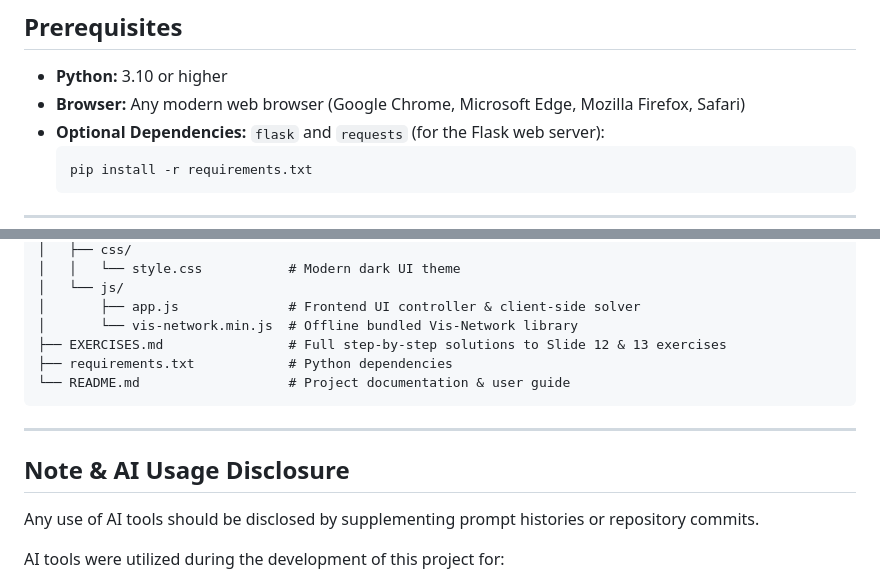
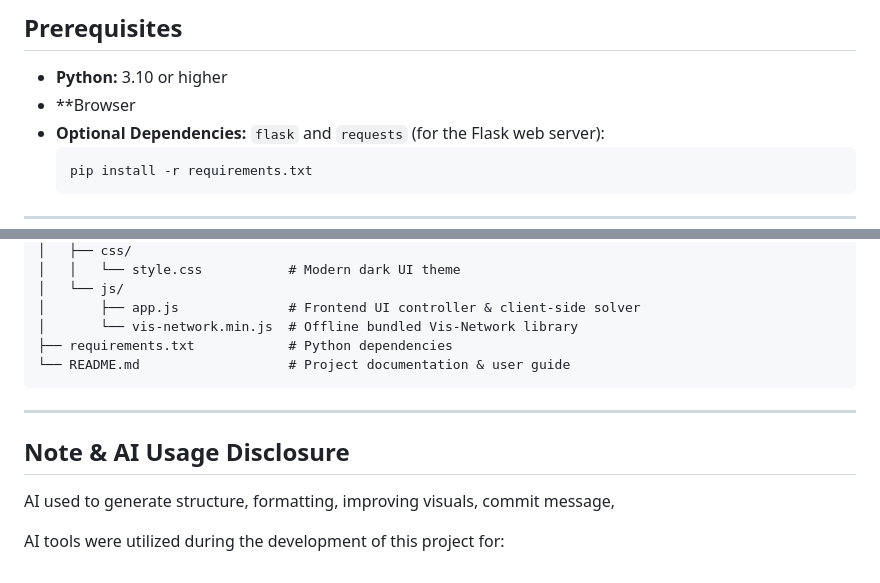
Before and after one commit to rakhahandrian-Git/Matrix_Graph-theory-Group3, a Markdown page: README.md, 2 parts joined by grey strips. GitHub-like rendering.

````diff
--- a/README.md
+++ b/README.md
@@ -52,7 +52,7 @@ Adjacency Matrix, Incidence Matrix, Spanning Trees, Fundamental Cycles ($B_f$),
 ## Prerequisites
 
 - **Python:** 3.10 or higher
-- **Browser:** Any modern web browser (Google Chrome, Microsoft Edge, Mozilla Firefox, Safari)
+- **Browser
 - **Optional Dependencies:** `flask` and `requests` (for the Flask web server):
   ```bash
   pip install -r requirements.txt
@@ -201,7 +201,6 @@ Matches exactly the 8 cut-sets illustrated on Slide 10.
 │   └── js/
 │       ├── app.js              # Frontend UI controller & client-side solver
 │       └── vis-network.min.js  # Offline bundled Vis-Network library
-├── EXERCISES.md                # Full step-by-step solutions to Slide 12 & 13 exercises
 ├── requirements.txt            # Python dependencies
 └── README.md                   # Project documentation & user guide
 ```
@@ -210,7 +209,7 @@ Matches exactly the 8 cut-sets illustrated on Slide 10.
 
 ## Note & AI Usage Disclosure
 
-Any use of AI tools should be disclosed by supplementing prompt histories or repository commits.
+AI used to generate structure, formatting, improving visuals, commit message,
 
 AI tools were utilized during the development of this project for:
 - **Styling:** Designing the clean dark monochrome user interface and CSS responsive layouts.
````
